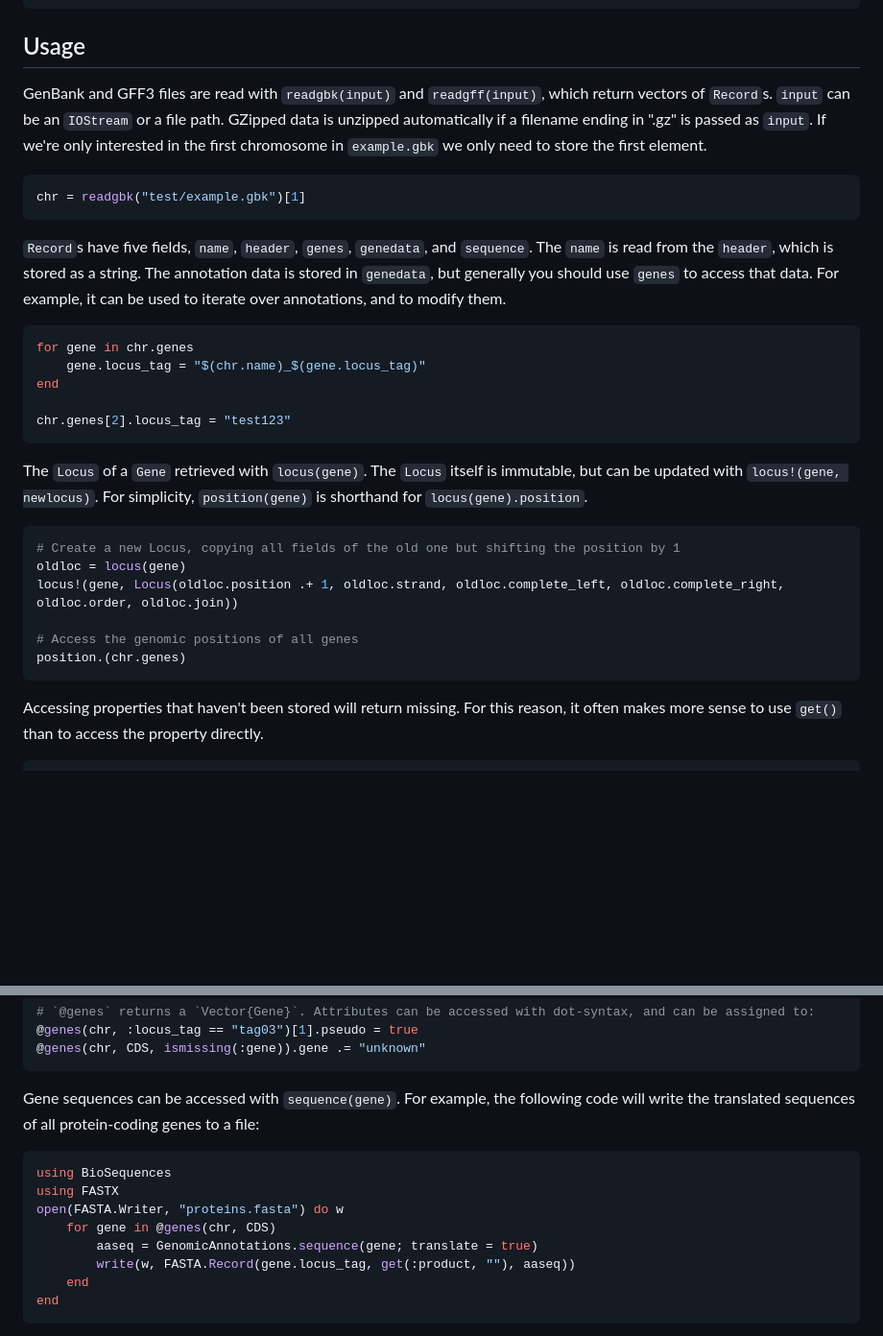
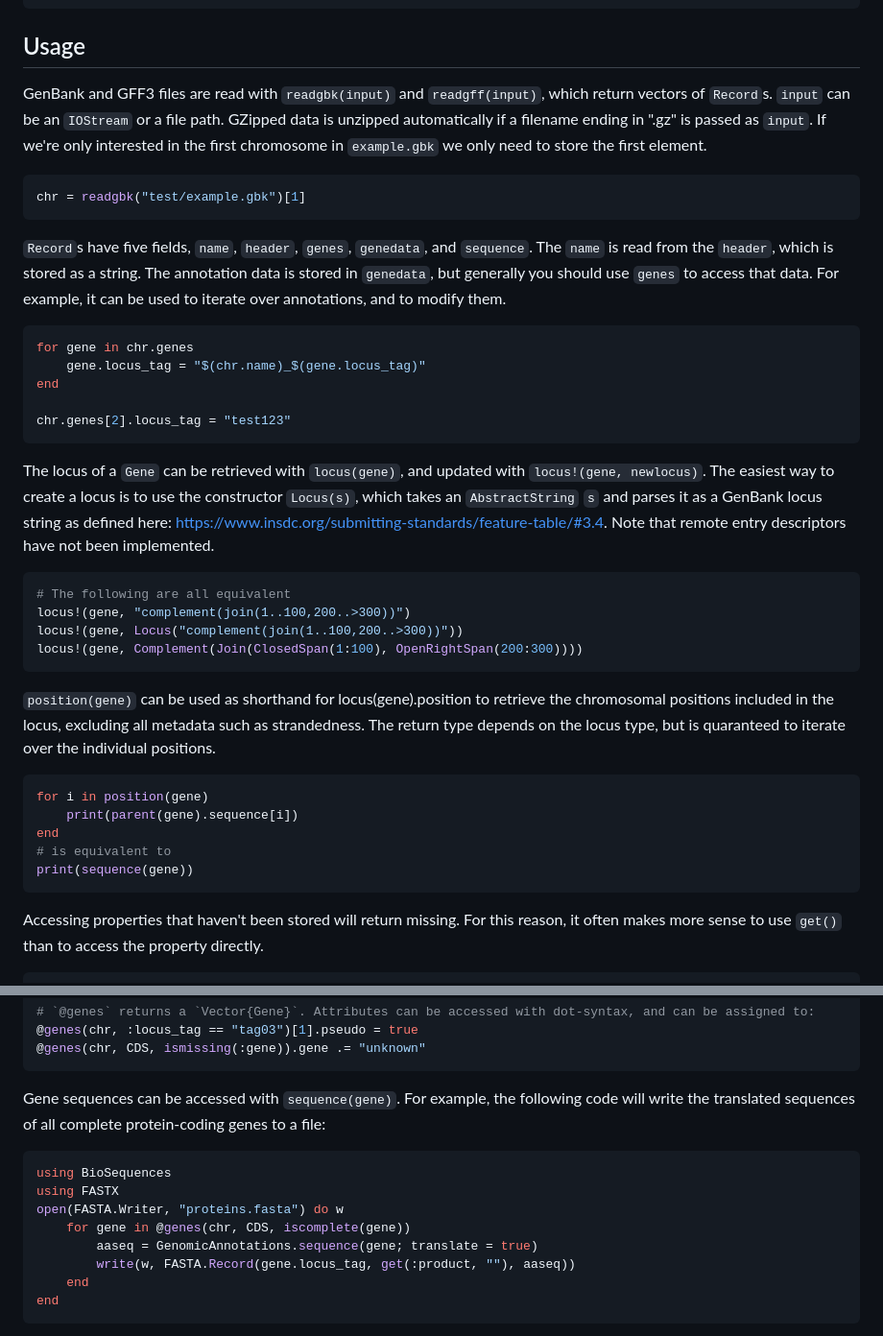
Before and after one commit to BioJulia/GenomicAnnotations.jl, a Markdown page: README.md, 2 parts joined by grey strips. Shown at 96% size. Rendered like a GitHub page; blank space fills up the shorter version.

````diff
--- a/README.md
+++ b/README.md
@@ -12,7 +12,7 @@ pkg> add GenomicAnnotations
 
 
 ## Usage
-GenBank and GFF3 files are read with `readgbk(input)` and `readgff(input)`, which return vectors of `Record`s. `input` can be an `IOStream` or a file path. GZipped data  is unzipped automatically if a filename ending in ".gz" is passed as `input`. If we're only interested in the first chromosome in `example.gbk` we only need to store the first element.
+GenBank and GFF3 files are read with `readgbk(input)` and `readgff(input)`, which return vectors of `Record`s. `input` can be an `IOStream` or a file path. GZipped data is unzipped automatically if a filename ending in ".gz" is passed as `input`. If we're only interested in the first chromosome in `example.gbk` we only need to store the first element.
 ```julia
 chr = readgbk("test/example.gbk")[1]
 ```
@@ -26,14 +26,21 @@ end
 chr.genes[2].locus_tag = "test123"
 ```
 
-The `Locus` of a `Gene` retrieved with `locus(gene)`. The `Locus` itself is immutable, but can be updated with `locus!(gene, newlocus)`. For simplicity, `position(gene)` is shorthand for `locus(gene).position`.
+The locus of a `Gene` can be retrieved with `locus(gene)`, and updated with `locus!(gene, newlocus)`. The easiest way to create a locus is to use the constructor `Locus(s)`, which takes an `AbstractString` `s` and parses it as a GenBank locus string as defined here: https://www.insdc.org/submitting-standards/feature-table/#3.4. Note that remote entry descriptors have not been implemented.
 ```julia
-# Create a new Locus, copying all fields of the old one but shifting the position by 1
-oldloc = locus(gene)
-locus!(gene, Locus(oldloc.position .+ 1, oldloc.strand, oldloc.complete_left, oldloc.complete_right, oldloc.order, oldloc.join))
+# The following are all equivalent
+locus!(gene, "complement(join(1..100,200..>300))")
+locus!(gene, Locus("complement(join(1..100,200..>300))"))
+locus!(gene, Complement(Join(ClosedSpan(1:100), OpenRightSpan(200:300))))
+```
 
-# Access the genomic positions of all genes
-position.(chr.genes)
+`position(gene)` can be used as shorthand for locus(gene).position to retrieve the chromosomal positions included in the locus, excluding all metadata such as strandedness. The return type depends on the locus type, but is quaranteed to iterate over the individual positions.
+```julia
+for i in position(gene)
+    print(parent(gene).sequence[i])
+end
+# is equivalent to
+print(sequence(gene))
 ```
 
 Accessing properties that haven't been stored will return missing. For this reason, it often makes more sense to use `get()` than to access the property directly.
@@ -72,12 +79,12 @@ The macro `@genes` can be used to filter through the annotations. The macro take
 @genes(chr, CDS, ismissing(:gene)).gene .= "unknown"
 ```
 
-Gene sequences can be accessed with `sequence(gene)`. For example, the following code will write the translated sequences of all protein-coding genes to a file:
+Gene sequences can be accessed with `sequence(gene)`. For example, the following code will write the translated sequences of all complete protein-coding genes to a file:
 ```julia
 using BioSequences
 using FASTX
 open(FASTA.Writer, "proteins.fasta") do w
-    for gene in @genes(chr, CDS)
+    for gene in @genes(chr, CDS, iscomplete(gene))
         aaseq = GenomicAnnotations.sequence(gene; translate = true)
         write(w, FASTA.Record(gene.locus_tag, get(:product, ""), aaseq))
     end
````
